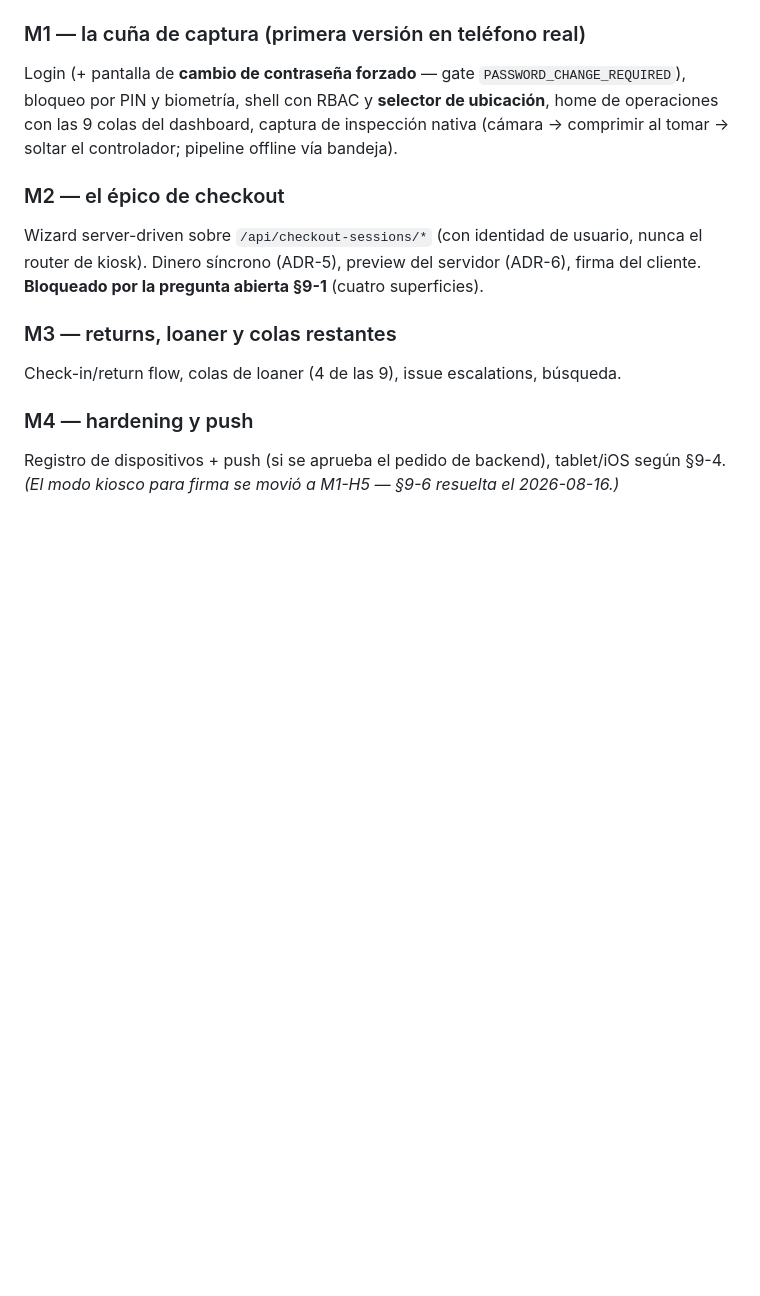
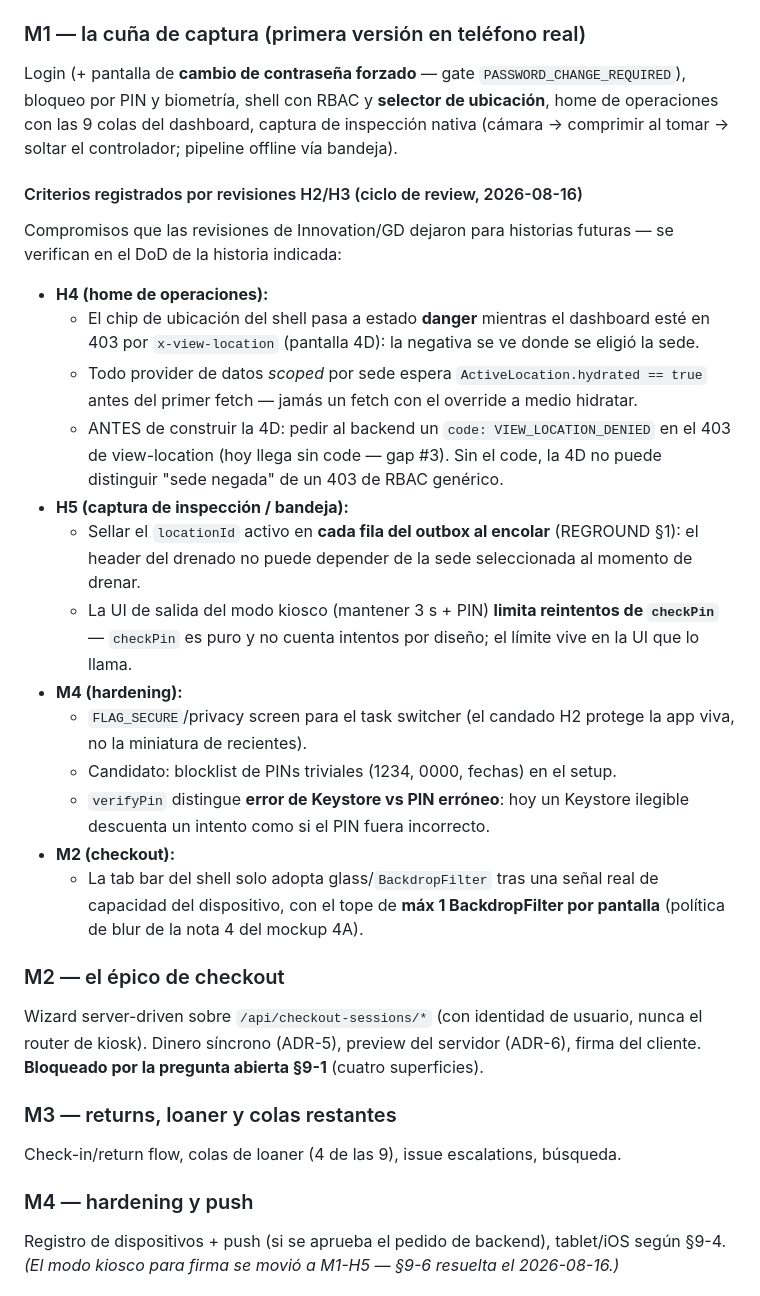
Before and after one commit to hpadilla16/RideFleetManagement, a Markdown page: ops-app-plan/PROJECT_PLAN.md, the part around the change. GitHub-like rendering; blank space fills up the shorter version.

Commit message:
docs(ops-app-plan): registrar criterios de las revisiones H2/H3 en el M1
Sub-bloque "Criterios registrados por revisiones H2/H3" bajo M1:
- H4: chip en danger durante el 403 de view-location; providers scoped
  esperan hydrated antes del primer fetch; pedir code VIEW_LOCATION_DENIED
  al backend (gap #3) ANTES de construir la 4D.
- H5: sellar locationId en cada fila del outbox al encolar (REGROUND §1);
  la UI de salida del kiosco limita reintentos de checkPin.
- M4: FLAG_SECURE/privacy screen; blocklist de PINs triviales (candidato);
  verifyPin distingue error de Keystore vs PIN erróneo.
- M2: tab bar glass solo tras señal de capacidad (máx 1 BackdropFilter por
  pantalla).

Co-Authored-By: Claude Fable 5 <noreply@anthropic.com>

```diff
--- a/ops-app-plan/PROJECT_PLAN.md
+++ b/ops-app-plan/PROJECT_PLAN.md
@@ -125,6 +125,35 @@ bloqueo por PIN y biometría, shell con RBAC y **selector de ubicación**, home
 operaciones con las 9 colas del dashboard, captura de inspección nativa (cámara →
 comprimir al tomar → soltar el controlador; pipeline offline vía bandeja).
 
+#### Criterios registrados por revisiones H2/H3 (ciclo de review, 2026-08-16)
+Compromisos que las revisiones de Innovation/GD dejaron para historias futuras — se
+verifican en el DoD de la historia indicada:
+
+- **H4 (home de operaciones):**
+  - El chip de ubicación del shell pasa a estado **danger** mientras el dashboard esté
+    en 403 por `x-view-location` (pantalla 4D): la negativa se ve donde se eligió la sede.
+  - Todo provider de datos *scoped* por sede espera `ActiveLocation.hydrated == true`
+    antes del primer fetch — jamás un fetch con el override a medio hidratar.
+  - ANTES de construir la 4D: pedir al backend un `code: VIEW_LOCATION_DENIED` en el 403
+    de view-location (hoy llega sin code — gap #3). Sin el code, la 4D no puede
+    distinguir "sede negada" de un 403 de RBAC genérico.
+- **H5 (captura de inspección / bandeja):**
+  - Sellar el `locationId` activo en **cada fila del outbox al encolar** (REGROUND §1):
+    el header del drenado no puede depender de la sede seleccionada al momento de drenar.
+  - La UI de salida del modo kiosco (mantener 3 s + PIN) **limita reintentos de
+    `checkPin`** — `checkPin` es puro y no cuenta intentos por diseño; el límite vive en
+    la UI que lo llama.
+- **M4 (hardening):**
+  - `FLAG_SECURE`/privacy screen para el task switcher (el candado H2 protege la app
+    viva, no la miniatura de recientes).
+  - Candidato: blocklist de PINs triviales (1234, 0000, fechas) en el setup.
+  - `verifyPin` distingue **error de Keystore vs PIN erróneo**: hoy un Keystore ilegible
+    descuenta un intento como si el PIN fuera incorrecto.
+- **M2 (checkout):**
+  - La tab bar del shell solo adopta glass/`BackdropFilter` tras una señal real de
+    capacidad del dispositivo, con el tope de **máx 1 BackdropFilter por pantalla**
+    (política de blur de la nota 4 del mockup 4A).
+
 ### M2 — el épico de checkout
 Wizard server-driven sobre `/api/checkout-sessions/*` (con identidad de usuario, nunca el
 router de kiosk). Dinero síncrono (ADR-5), preview del servidor (ADR-6), firma del cliente.
```
